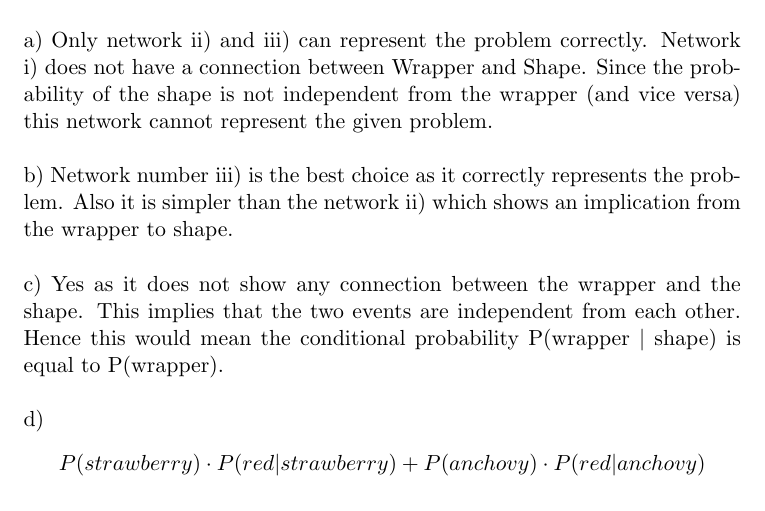
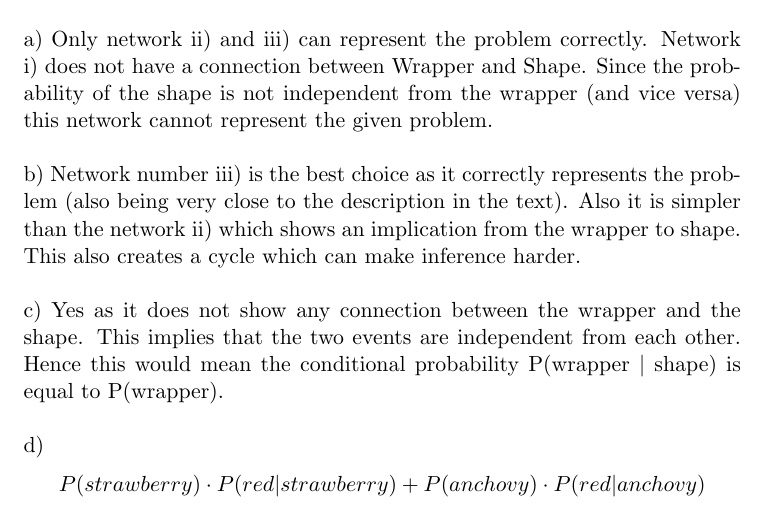
Before and after one commit to alexdiete/decision-support, a LaTeX document (ex4/ex4.tex): part of page 1 of 2, cut so that both start at the same text. Compiled offline with pdfLaTeX.

Commit message:
Changes in No.1 - added some text about the best network choice

```diff
--- a/ex4/ex4.tex
+++ b/ex4/ex4.tex
@@ -20,7 +20,7 @@
 \section*{Ex.1}
 a) Only network ii) and iii) can represent the problem correctly. Network i) does not have a connection between Wrapper and Shape. Since the probability of the shape is not independent from the wrapper (and vice versa) this network cannot represent the given problem. \\
 
-b) Network number iii) is the best choice as it correctly represents the problem. Also it is simpler than the network ii) which shows an implication from the wrapper to shape. \\
+b) Network number iii) is the best choice as it correctly represents the problem (also being very close to the description in the text). Also it is simpler than the network ii) which shows an implication from the wrapper to shape. This also creates a cycle which can make inference harder.  \\
 
 c) Yes as it does not show any connection between the wrapper and the shape. This implies that the two events are independent from each other. Hence this would mean the conditional probability P(wrapper $|$ shape) is equal to P(wrapper). \\
 
```
Also changed, not shown: ex4/ex4.pdf.
